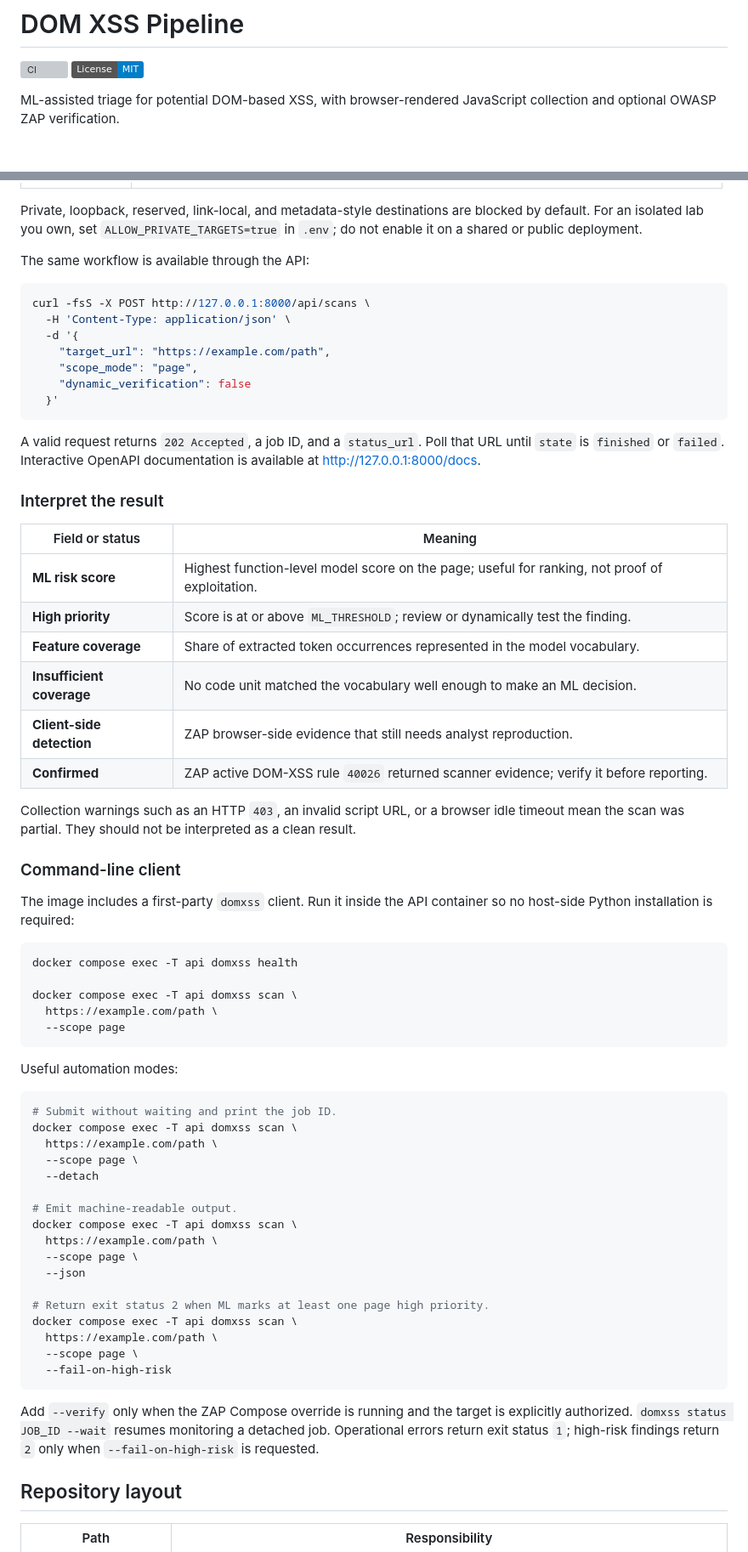
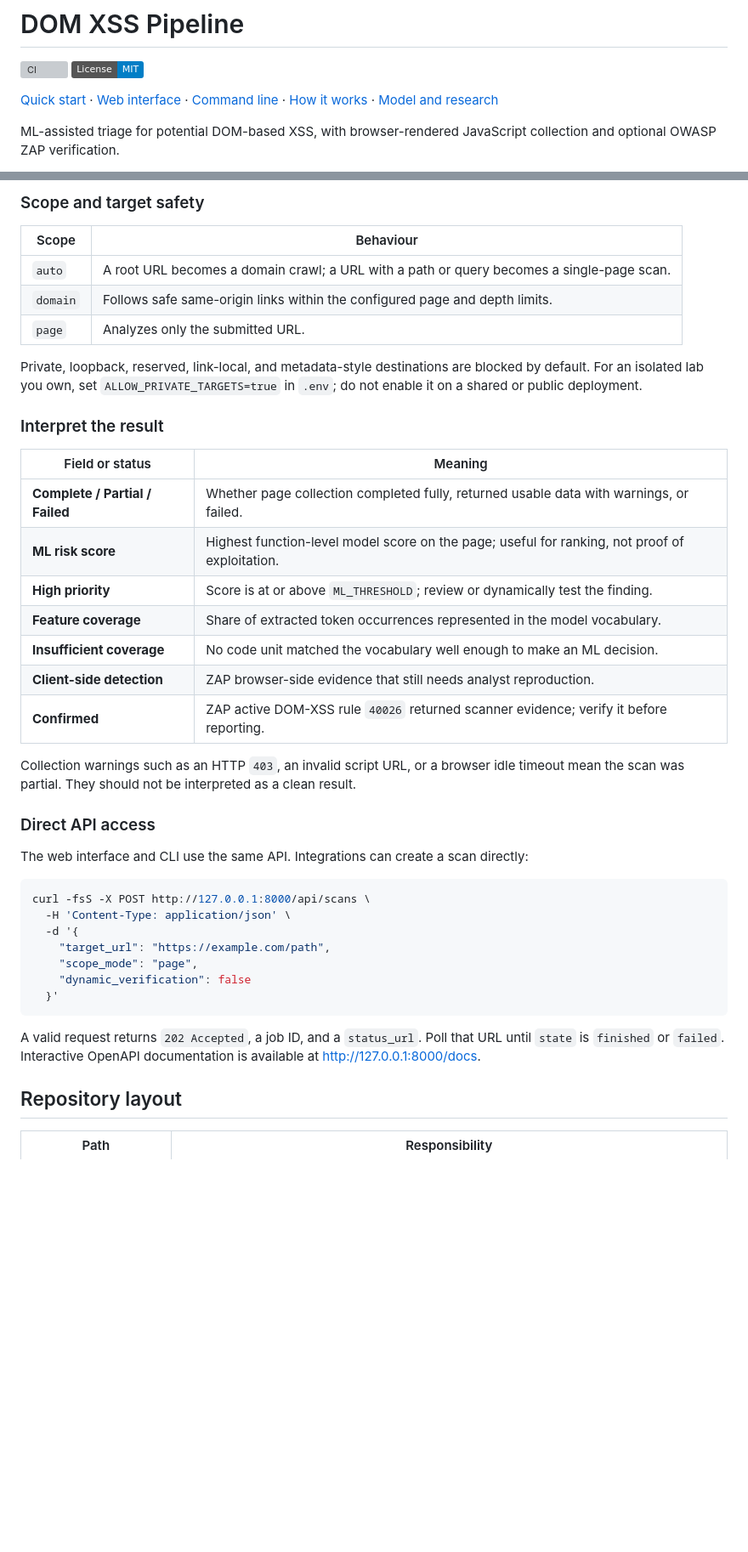
Before and after one commit to Layansabha/DOM-XSS, a Markdown page: README.md, 2 parts joined by grey strips. Shown at 85% size. Rendered like a GitHub page; badges without logos; blank space fills up the shorter version; grey boxes are pictures that could not be loaded.

````diff
--- a/README.md
+++ b/README.md
@@ -2,6 +2,12 @@
 
 [![CI](https://github.com/Layansabha/DOM-XSS/actions/workflows/ci.yml/badge.svg)](https://github.com/Layansabha/DOM-XSS/actions/workflows/ci.yml)
 [![License: MIT](https://img.shields.io/badge/License-MIT-blue.svg)](LICENSE)
+
+[Quick start](#quick-start) ·
+[Web interface](#option-a-web-interface) ·
+[Command line](#option-b-command-line) ·
+[How it works](docs/PIPELINE.md) ·
+[Model and research](docs/MODEL-AND-RESEARCH.md)
 
 ML-assisted triage for potential DOM-based XSS, with browser-rendered
 JavaScript collection and optional OWASP ZAP verification.
@@ -150,10 +240,36 @@ The web interface supports three scope modes:
+### Scope and target safety
+
+| Scope | Behaviour |
+|---|---|
+| `auto` | A root URL becomes a domain crawl; a URL with a path or query becomes a single-page scan. |
+| `domain` | Follows safe same-origin links within the configured page and depth limits. |
+| `page` | Analyzes only the submitted URL. |
 
 Private, loopback, reserved, link-local, and metadata-style destinations are
 blocked by default. For an isolated lab you own, set
 `ALLOW_PRIVATE_TARGETS=true` in `.env`; do not enable it on a shared or public
 deployment.
 
-The same workflow is available through the API:
+### Interpret the result
+
+| Field or status | Meaning |
+|---|---|
+| **Complete / Partial / Failed** | Whether page collection completed fully, returned usable data with warnings, or failed. |
+| **ML risk score** | Highest function-level model score on the page; useful for ranking, not proof of exploitation. |
+| **High priority** | Score is at or above `ML_THRESHOLD`; review or dynamically test the finding. |
+| **Feature coverage** | Share of extracted token occurrences represented in the model vocabulary. |
+| **Insufficient coverage** | No code unit matched the vocabulary well enough to make an ML decision. |
+| **Client-side detection** | ZAP browser-side evidence that still needs analyst reproduction. |
+| **Confirmed** | ZAP active DOM-XSS rule `40026` returned scanner evidence; verify it before reporting. |
+
+Collection warnings such as an HTTP `403`, an invalid script URL, or a browser
+idle timeout mean the scan was partial. They should not be interpreted as a
+clean result.
+
+### Direct API access
+
+The web interface and CLI use the same API. Integrations can create a scan
+directly:
 
 ```bash
 curl -fsS -X POST http://127.0.0.1:8000/api/scans \
@@ -168,61 +284,6 @@ curl -fsS -X POST http://127.0.0.1:8000/api/scans \
 A valid request returns `202 Accepted`, a job ID, and a `status_url`. Poll that
 URL until `state` is `finished` or `failed`. Interactive OpenAPI documentation
 is available at [http://127.0.0.1:8000/docs](http://127.0.0.1:8000/docs).
-
-### Interpret the result
-
-| Field or status | Meaning |
-|---|---|
-| **ML risk score** | Highest function-level model score on the page; useful for ranking, not proof of exploitation. |
-| **High priority** | Score is at or above `ML_THRESHOLD`; review or dynamically test the finding. |
-| **Feature coverage** | Share of extracted token occurrences represented in the model vocabulary. |
-| **Insufficient coverage** | No code unit matched the vocabulary well enough to make an ML decision. |
-| **Client-side detection** | ZAP browser-side evidence that still needs analyst reproduction. |
-| **Confirmed** | ZAP active DOM-XSS rule `40026` returned scanner evidence; verify it before reporting. |
-
-Collection warnings such as an HTTP `403`, an invalid script URL, or a browser
-idle timeout mean the scan was partial. They should not be interpreted as a
-clean result.
-
-### Command-line client
-
-The image includes a first-party `domxss` client. Run it inside the API
-container so no host-side Python installation is required:
-
-```bash
-docker compose exec -T api domxss health
-
-docker compose exec -T api domxss scan \
-  https://example.com/path \
-  --scope page
-```
-
-Useful automation modes:
-
-```bash
-# Submit without waiting and print the job ID.
-docker compose exec -T api domxss scan \
-  https://example.com/path \
-  --scope page \
-  --detach
-
-# Emit machine-readable output.
-docker compose exec -T api domxss scan \
-  https://example.com/path \
-  --scope page \
-  --json
-
-# Return exit status 2 when ML marks at least one page high priority.
-docker compose exec -T api domxss scan \
-  https://example.com/path \
-  --scope page \
-  --fail-on-high-risk
-```
-
-Add `--verify` only when the ZAP Compose override is running and the target is
-explicitly authorized. `domxss status JOB_ID --wait` resumes monitoring a
-detached job. Operational errors return exit status `1`; high-risk findings
-return `2` only when `--fail-on-high-risk` is requested.
 
 ## Repository layout
 
````
Also changed, not shown: other parts of README.md (+90 -6 lines).
